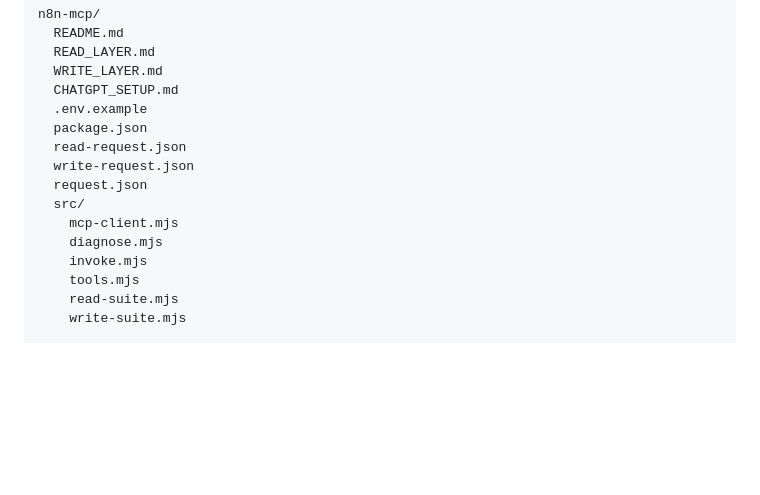
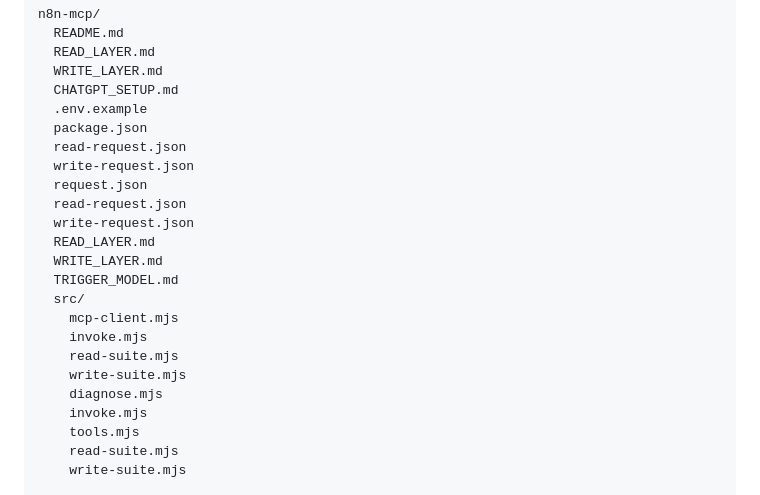
Before and after one commit to JulioMarte/my-pc-automations, a Markdown page: n8n-mcp/README.md, the part around the change. Rendered like a GitHub page; blank space fills up the shorter version.

Commit message:
docs(n8n-mcp): link read write and trigger architecture

```diff
--- a/n8n-mcp/README.md
+++ b/n8n-mcp/README.md
@@ -71,8 +71,16 @@ n8n-mcp/
   read-request.json
   write-request.json
   request.json
+  read-request.json
+  write-request.json
+  READ_LAYER.md
+  WRITE_LAYER.md
+  TRIGGER_MODEL.md
   src/
     mcp-client.mjs
+    invoke.mjs
+    read-suite.mjs
+    write-suite.mjs
     diagnose.mjs
     invoke.mjs
     tools.mjs
```
